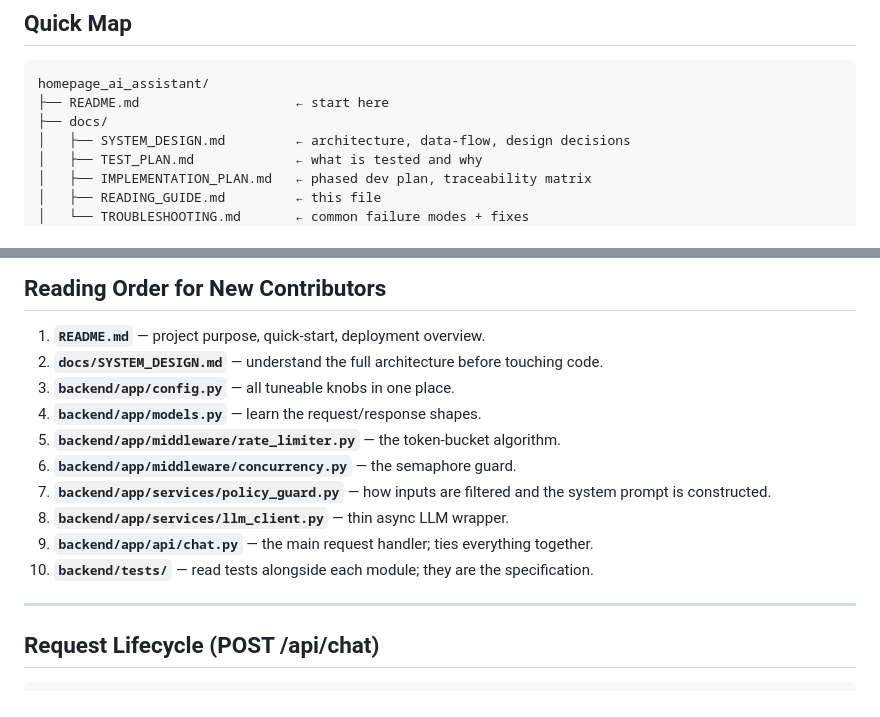
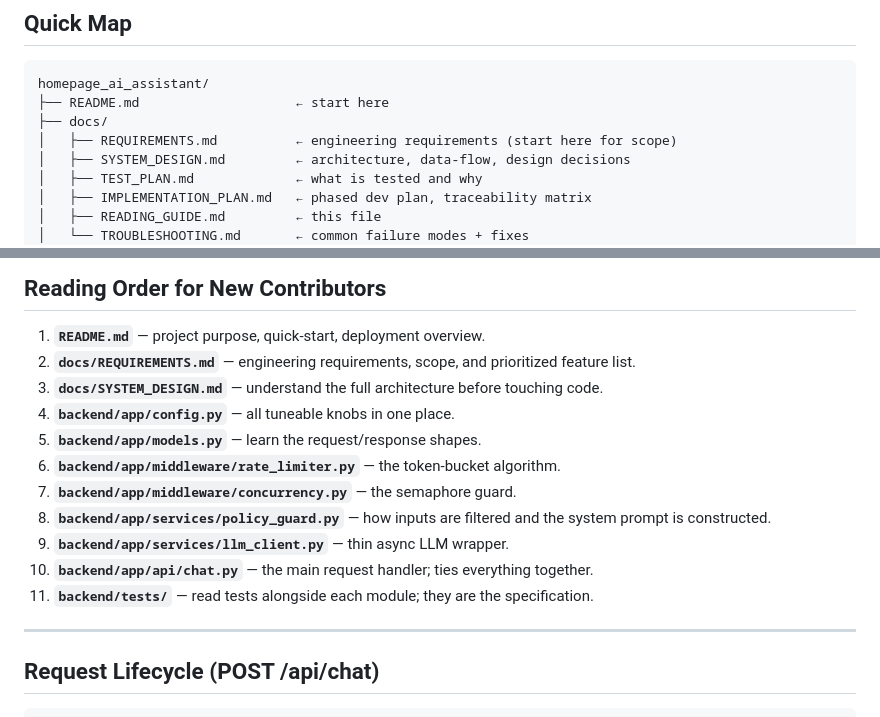
Before and after one commit to yourexpress/homepage_ai_assistant, a Markdown page: docs/READING_GUIDE.md, 2 parts joined by grey strips. Rendered like a GitHub page.

```diff
--- a/docs/READING_GUIDE.md
+++ b/docs/READING_GUIDE.md
@@ -12,6 +12,7 @@ right file when something goes wrong.
 homepage_ai_assistant/
 ├── README.md                    ← start here
 ├── docs/
+│   ├── REQUIREMENTS.md          ← engineering requirements (start here for scope)
 │   ├── SYSTEM_DESIGN.md         ← architecture, data-flow, design decisions
 │   ├── TEST_PLAN.md             ← what is tested and why
 │   ├── IMPLEMENTATION_PLAN.md   ← phased dev plan, traceability matrix
@@ -58,18 +59,20 @@ homepage_ai_assistant/
 ## Reading Order for New Contributors
 
 1. **`README.md`** — project purpose, quick-start, deployment overview.
-2. **`docs/SYSTEM_DESIGN.md`** — understand the full architecture before
+2. **`docs/REQUIREMENTS.md`** — engineering requirements, scope, and
+   prioritized feature list.
+3. **`docs/SYSTEM_DESIGN.md`** — understand the full architecture before
    touching code.
-3. **`backend/app/config.py`** — all tuneable knobs in one place.
-4. **`backend/app/models.py`** — learn the request/response shapes.
-5. **`backend/app/middleware/rate_limiter.py`** — the token-bucket algorithm.
-6. **`backend/app/middleware/concurrency.py`** — the semaphore guard.
-7. **`backend/app/services/policy_guard.py`** — how inputs are filtered and
+4. **`backend/app/config.py`** — all tuneable knobs in one place.
+5. **`backend/app/models.py`** — learn the request/response shapes.
+6. **`backend/app/middleware/rate_limiter.py`** — the token-bucket algorithm.
+7. **`backend/app/middleware/concurrency.py`** — the semaphore guard.
+8. **`backend/app/services/policy_guard.py`** — how inputs are filtered and
    the system prompt is constructed.
-8. **`backend/app/services/llm_client.py`** — thin async LLM wrapper.
-9. **`backend/app/api/chat.py`** — the main request handler; ties everything
-   together.
-10. **`backend/tests/`** — read tests alongside each module; they are the
+9. **`backend/app/services/llm_client.py`** — thin async LLM wrapper.
+10. **`backend/app/api/chat.py`** — the main request handler; ties everything
+    together.
+11. **`backend/tests/`** — read tests alongside each module; they are the
     specification.
 
 ---
```
Also changed, not shown: README.md (+1 -0 lines), docs/REQUIREMENTS.md (added, +532 -0 lines).
